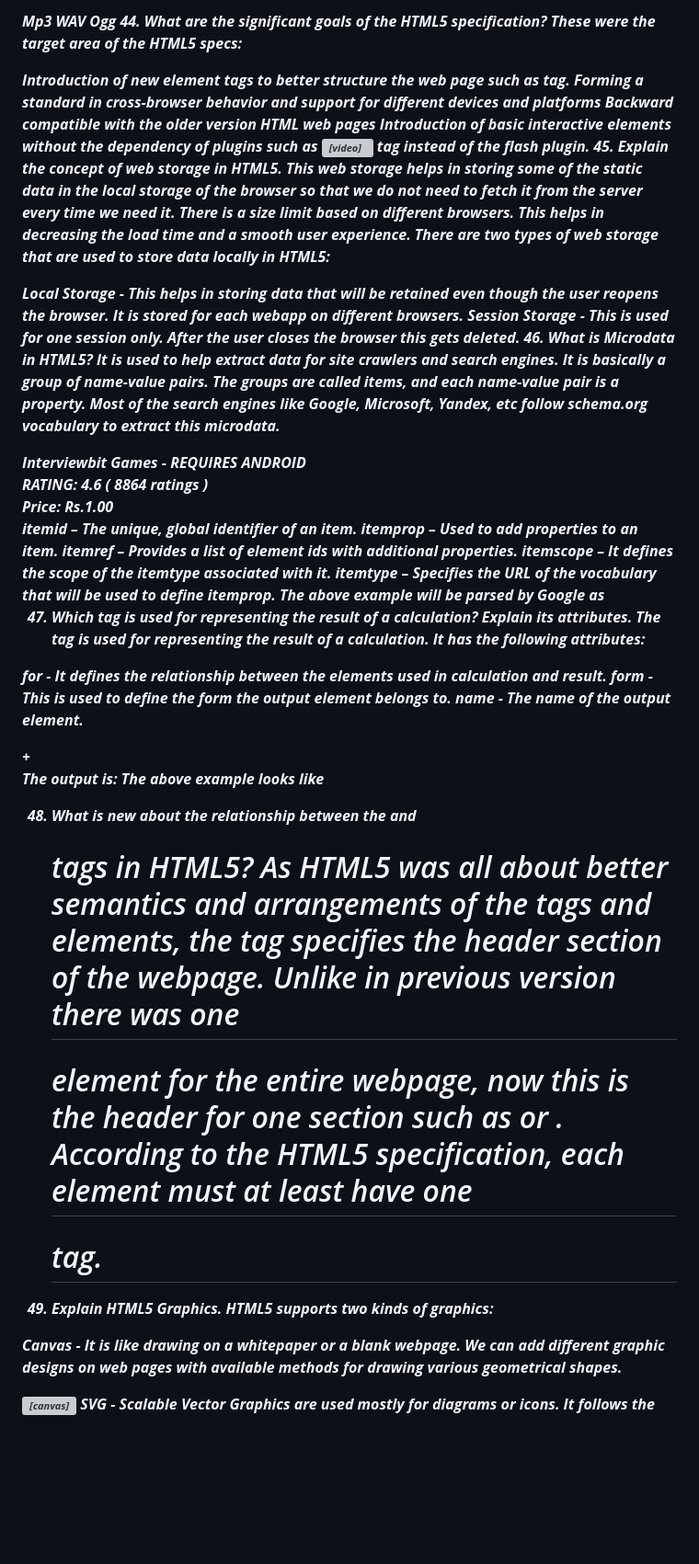
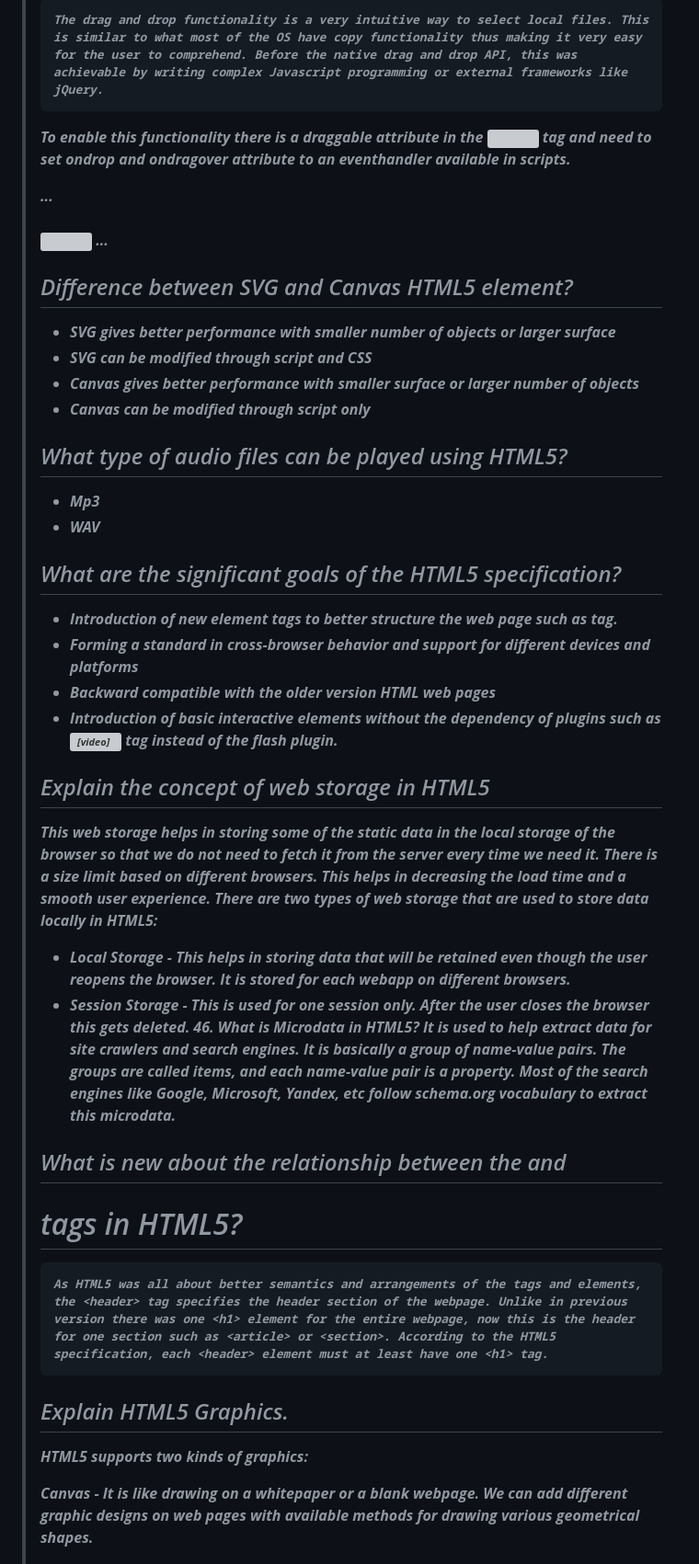
Before and after one commit to D-Whipp/interview-questions, a Markdown page: html/html-interview-questions.md, the part around the change printed below. Shown: that part at 92% size. Drawn GitHub-style; blank space fills up the shorter version; grey boxes are pictures that could not be loaded.

Commit message:
reformatted html questions

```diff
--- a/html/html-interview-questions.md
+++ b/html/html-interview-questions.md
@@ -330,59 +327,63 @@ Semantic elements are those which describe the particular meaning to the browser
 
-Mp3
-WAV
-Ogg 44. What are the significant goals of the HTML5 specification?
-These were the target area of the HTML5 specs:
+    The drag and drop functionality is a very intuitive way to select local files. This is similar to what most of the OS have copy functionality thus making it very easy for the user to comprehend. Before the native drag and drop API, this was achievable by writing complex Javascript programming or external frameworks like jQuery.
 
-Introduction of new element tags to better structure the web page such as <header> tag.
-Forming a standard in cross-browser behavior and support for different devices and platforms
-Backward compatible with the older version HTML web pages
-Introduction of basic interactive elements without the dependency of plugins such as <video> tag instead of the flash plugin. 45. Explain the concept of web storage in HTML5.
+To enable this functionality there is a draggable attribute in the <img> tag and need to set ondrop and ondragover attribute to an eventhandler available in scripts.
+
+<!DOCTYPE HTML>
+<html>
+ <head>
+   <script>
+     function allowDrop(ev) {
+       ev.preventDefault();
+     }
+     function drop(ev) {
+       ...
+     }
+   </script>
+ </head>
+ <body>
+   ...
+   <div id="div1" ondrop="drop(event)" ondragover="allowDrop(event)" style="border: 1px solid #aaaaaa; width:350px; height: 70px;"></div>
+   <br>
+   <img id="drag1" src="img_logo.gif" draggable="true" width="336" height="69">
+    ...
+ </body>
+</html>
+
+## Difference between SVG and Canvas HTML5 element?
+
+-   SVG gives better performance with smaller number of objects or larger surface
+-   SVG can be modified through script and CSS
+-   Canvas gives better performance with smaller surface or larger number of objects
+-   Canvas can be modified through script only
+
+## What type of audio files can be played using HTML5?
+
+-   Mp3
+-   WAV
+
+## What are the significant goals of the HTML5 specification?
+
+-   Introduction of new element tags to better structure the web page such as <header> tag.
+-   Forming a standard in cross-browser behavior and support for different devices and platforms
+-   Backward compatible with the older version HTML web pages
+-   Introduction of basic interactive elements without the dependency of plugins such as <video> tag instead of the flash plugin.
+
+## Explain the concept of web storage in HTML5
+
 This web storage helps in storing some of the static data in the local storage of the browser so that we do not need to fetch it from the server every time we need it. There is a size limit based on different browsers. This helps in decreasing the load time and a smooth user experience. There are two types of web storage that are used to store data locally in HTML5:
 
-Local Storage - This helps in storing data that will be retained even though the user reopens the browser. It is stored for each webapp on different browsers.
-Session Storage - This is used for one session only. After the user closes the browser this gets deleted. 46. What is Microdata in HTML5?
-It is used to help extract data for site crawlers and search engines. It is basically a group of name-value pairs. The groups are called items, and each name-value pair is a property. Most of the search engines like Google, Microsoft, Yandex, etc follow schema.org vocabulary to extract this microdata.
+-   Local Storage - This helps in storing data that will be retained even though the user reopens the browser. It is stored for each webapp on different browsers.
+-   Session Storage - This is used for one session only. After the user closes the browser this gets deleted. 46. What is Microdata in HTML5?
+    It is used to help extract data for site crawlers and search engines. It is basically a group of name-value pairs. The groups are called items, and each name-value pair is a property. Most of the search engines like Google, Microsoft, Yandex, etc follow schema.org vocabulary to extract this microdata.
 
-<div itemscope itemtype="http://schema.org/SoftwareApplication">
- <span itemprop="name">Interviewbit Games</span> -
- REQUIRES <span itemprop="operatingSystem">ANDROID</span><br>
- <link itemprop="applicationCategory" href="http://schema.org/GameApplication"/>
- <div itemprop="aggregateRating" itemscope itemtype="http://schema.org/AggregateRating">
-RATING:
-<span itemprop="ratingValue">4.6</span> (
-<span itemprop="ratingCount">8864</span> ratings )
- </div>
- <div itemprop="offers" itemscope itemtype="http://schema.org/Offer">
-Price: Rs.<span itemprop="price">1.00</span>
-<meta itemprop="priceCurrency" content="INR" />
- </div>
-</div>
-itemid – The unique, global identifier of an item.
-itemprop – Used to add properties to an item.
-itemref – Provides a list of element ids with additional properties.
-itemscope – It defines the scope of the itemtype associated with it.
-itemtype – Specifies the URL of the vocabulary that will be used to define itemprop.
-The above example will be parsed by Google as
+## What is new about the relationship between the <header> and <h1> tags in HTML5?
 
-47. Which tag is used for representing the result of a calculation? Explain its attributes.
-    The <output> tag is used for representing the result of a calculation. It has the following attributes:
-
-for - It defines the relationship between the elements used in calculation and result.
-form - This is used to define the form the output element belongs to.
-name - The name of the output element.
-
-<form oninput = "result.value=parseInt(n1.value)+parseInt(n2.value)">
-     <input type = "number" name = "n1" value = "1" /> +
-     <input type = "number" name = "n2" value = "2" /><br />
-     The output is: <output name = "result"></output>
-</form>
-The above example looks like
-
-48. What is new about the relationship between the <header> and <h1> tags in HTML5?
     As HTML5 was all about better semantics and arrangements of the tags and elements, the <header> tag specifies the header section of the webpage. Unlike in previous version there was one <h1> element for the entire webpage, now this is the header for one section such as <article> or <section>. According to the HTML5 specification, each <header> element must at least have one <h1> tag.
 
-49. Explain HTML5 Graphics.
-    HTML5 supports two kinds of graphics:
+## Explain HTML5 Graphics.
+
+HTML5 supports two kinds of graphics:
 
 Canvas - It is like drawing on a whitepaper or a blank webpage. We can add different graphic designs on web pages with available methods for drawing various geometrical shapes.
 
```
Also changed, not shown: other parts of html/html-interview-questions.md (+39 -105 lines).
